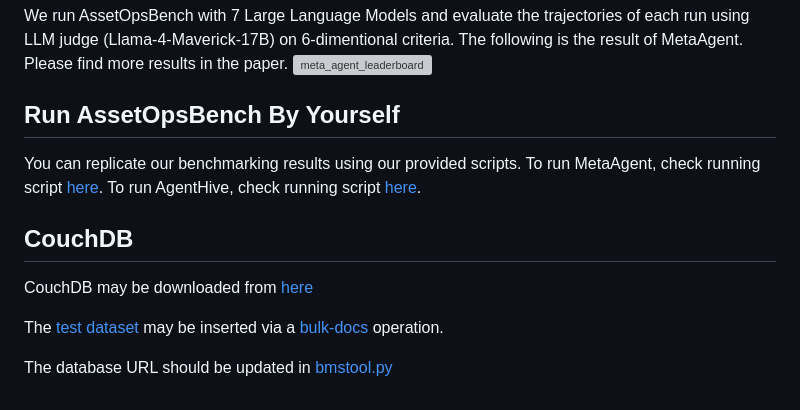
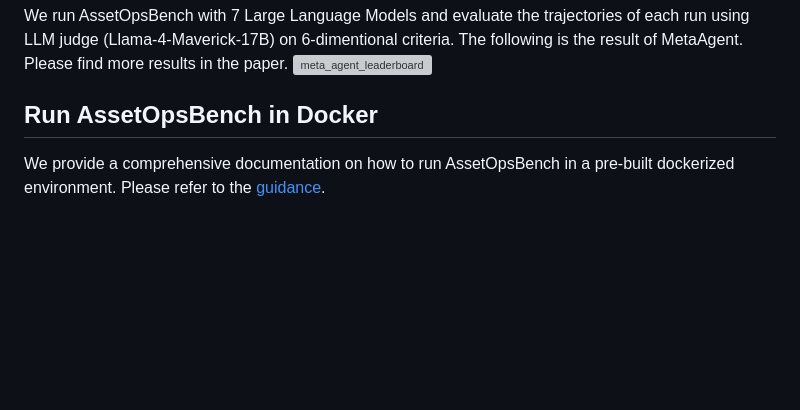
Before and after one commit to supminal/AssetOpsBench, a Markdown page: README.md, the part around the change. Rendered like a GitHub page; blank space fills up the shorter version; grey boxes are pictures that could not be loaded.

```diff
--- a/README.md
+++ b/README.md
@@ -35,14 +35,5 @@ We run AssetOpsBench with 7 Large Language Models and evaluate the trajectories
 ![meta_agent_leaderboard](https://github.com/user-attachments/assets/615059be-e296-40d3-90ec-97ee6cb00412)
 
 
-## Run AssetOpsBench By Yourself
-You can replicate our benchmarking results using our provided scripts.
-To run MetaAgent, check running script [here](https://github.com/IBM/AssetOpsBench/tree/main/src/meta_agent/tests). To run AgentHive, check running script [here](https://github.com/IBM/AssetOpsBench/tree/main/src/agent_hive/tests).
-
-## CouchDB
-
-CouchDB may be downloaded from [here](https://couchdb.apache.org/#download)
-
-The [test dataset](src/assetopsbench/sample_data/chiller6_june2020_sensordata_couchdb.json) may be inserted via a [bulk-docs](https://docs.couchdb.org/en/stable/api/database/bulk-api.html#db-bulk-docs) operation.
-
-The database URL should be updated in [bmstool.py](src/IoTAgent/bmstool.py)
+## Run AssetOpsBench in Docker
+We provide a comprehensive documentation on how to run AssetOpsBench in a pre-built dockerized environment. Please refer to the [guidance](https://github.com/IBM/AssetOpsBench/tree/main/benchmark/README.md).
```
